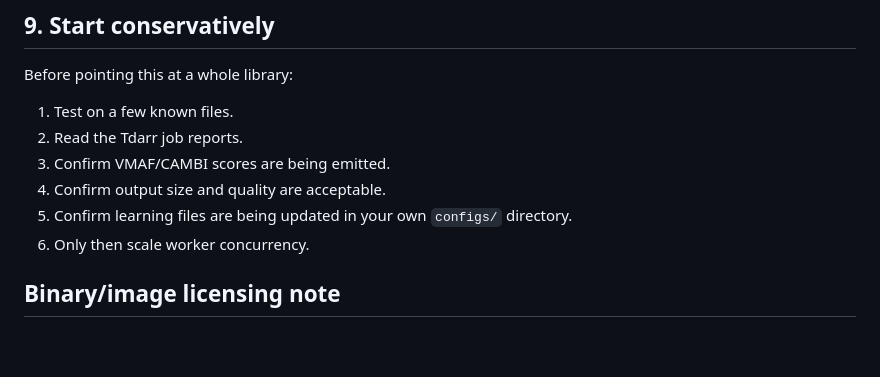
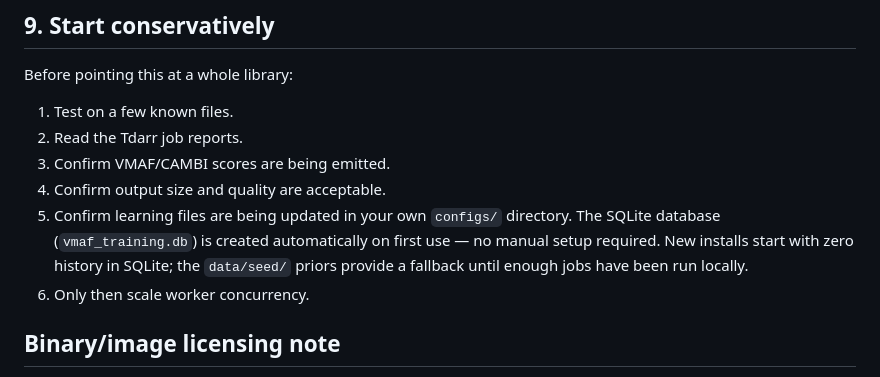
Before and after one commit to Smensink/tdarr-vmaf-av1-workflow, a Markdown page: docs/installation.md, the part around the change. GitHub-like rendering; blank space fills up the shorter version.

Commit message:
docs: clarify SQLite auto-init on first use, seed fallback for new installs

```diff
--- a/docs/installation.md
+++ b/docs/installation.md
@@ -146,7 +146,7 @@ Before pointing this at a whole library:
 2. Read the Tdarr job reports.
 3. Confirm VMAF/CAMBI scores are being emitted.
 4. Confirm output size and quality are acceptable.
-5. Confirm learning files are being updated in your own `configs/` directory.
+5. Confirm learning files are being updated in your own `configs/` directory. The SQLite database (`vmaf_training.db`) is created automatically on first use — no manual setup required. New installs start with zero history in SQLite; the `data/seed/` priors provide a fallback until enough jobs have been run locally.
 6. Only then scale worker concurrency.
 
 ## Binary/image licensing note
```
